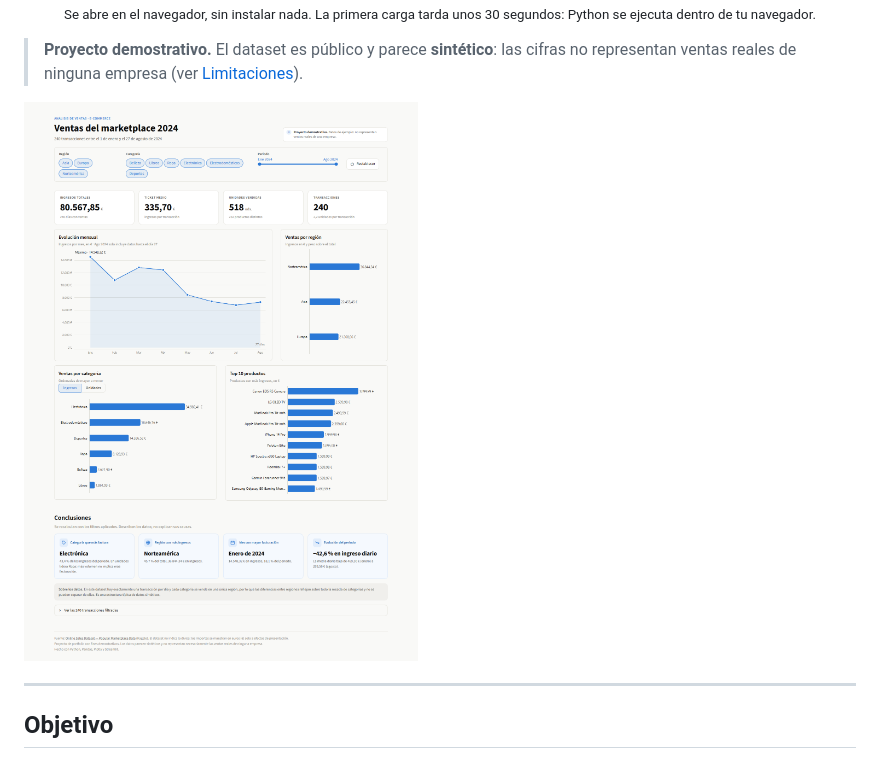
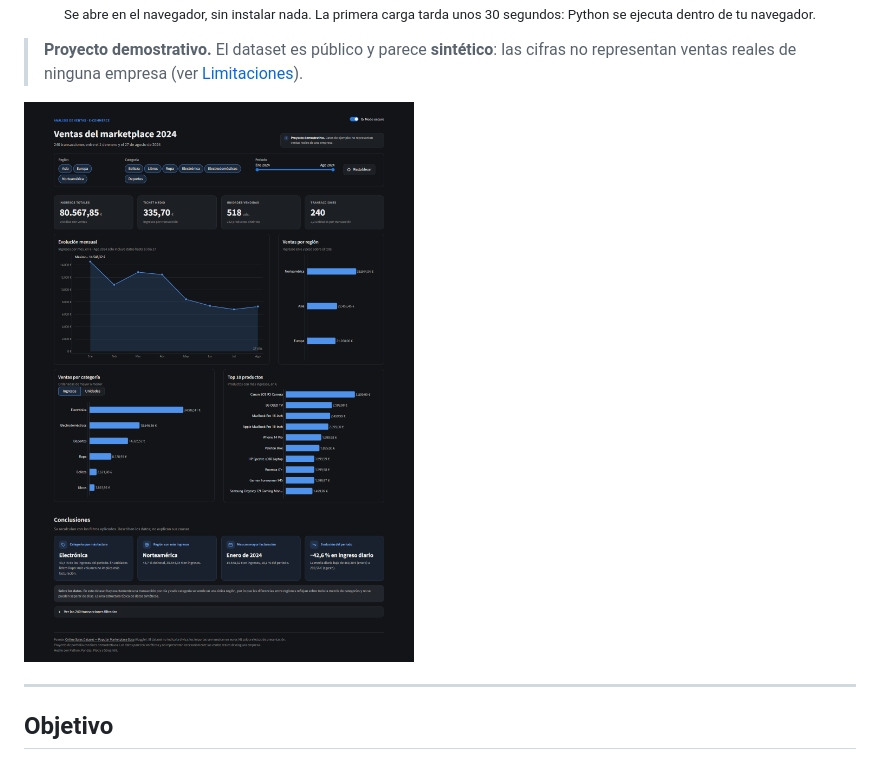
Before and after one commit to frankgimenez/ecommerce-sales-analysis, a Markdown page: README.md, the part around the change. Drawn GitHub-style; pictures changed too: assets/dashboard-oscuro.png (added), assets/dashboard.png (deleted).

Commit message:
Usa una captura del modo oscuro como vista previa del README
Co-Authored-By: Claude Opus 5.5 <noreply@anthropic.com>

```diff
--- a/README.md
+++ b/README.md
@@ -16,7 +16,7 @@ Dashboard interactivo en **Python + Pandas + Streamlit** para explorar las venta
 
 > **Proyecto demostrativo.** El dataset es público y parece **sintético**: las cifras no representan ventas reales de ninguna empresa (ver [Limitaciones](#limitaciones)).
 
-[![Vista general del dashboard](assets/dashboard.png)](https://franciss009.github.io/ecommerce-sales-analysis/)
+[![Vista general del dashboard en modo oscuro](assets/dashboard-oscuro.png)](https://franciss009.github.io/ecommerce-sales-analysis/)
 
 ---
 
```
